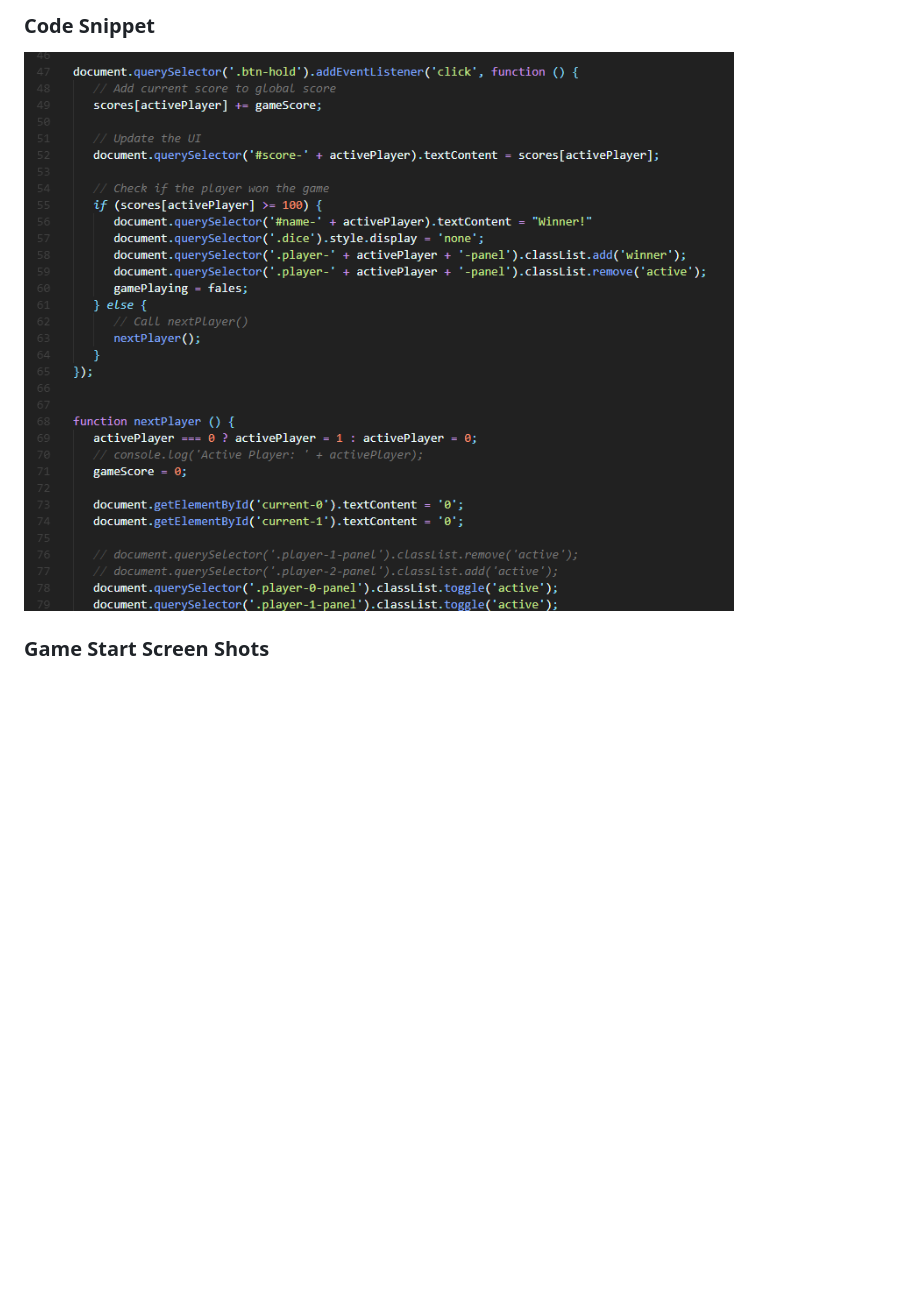
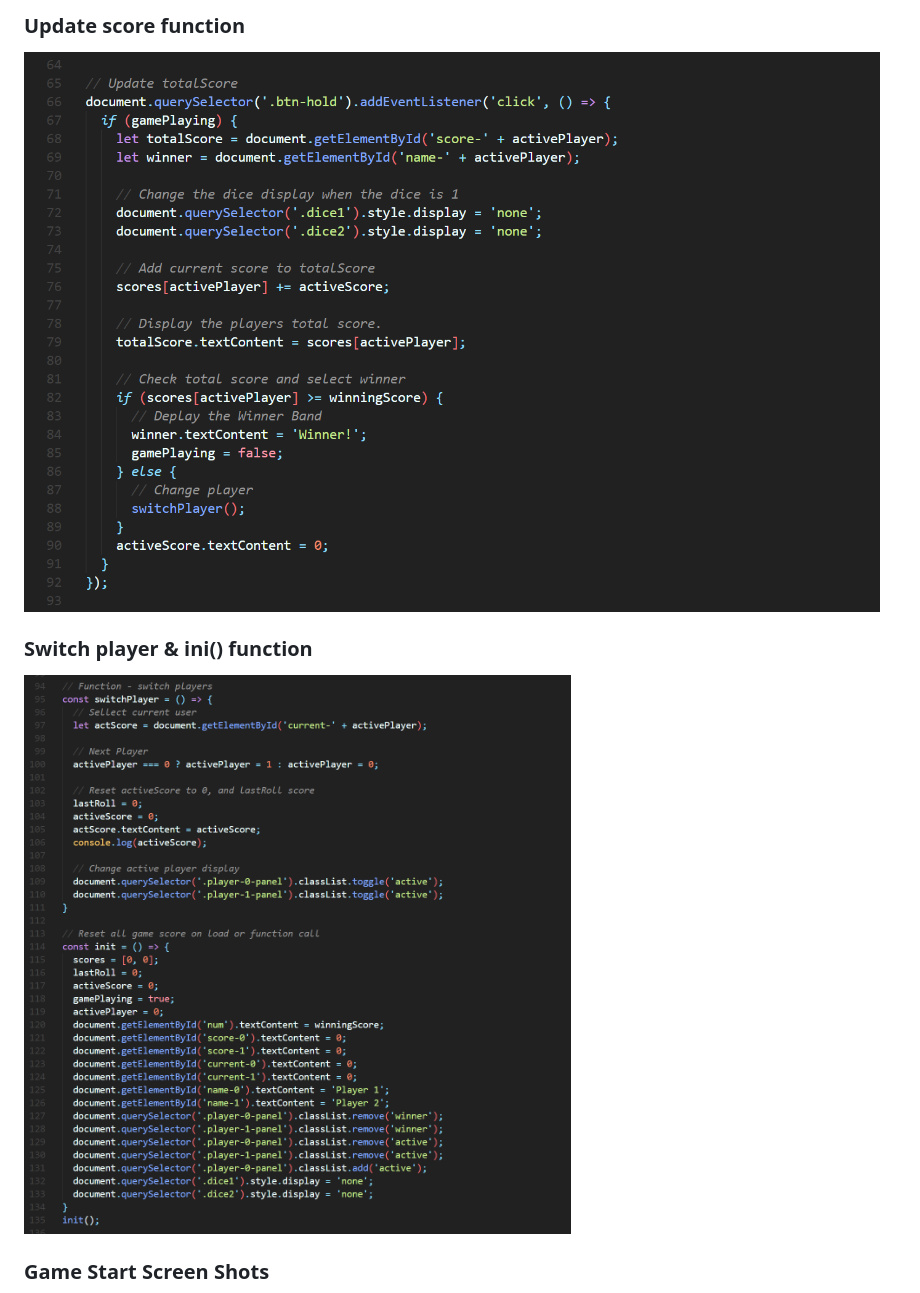
Before and after one commit to cnwebdev/diceChallenge, a Markdown page: README.md, the part around the change printed below. GitHub-like rendering; pictures changed too: assets/img/diceCode05.png (added), assets/img/diceCode06.png (added); blank space fills up the shorter version.

Commit message:
Add code snipets, screenshot and updated readme.md

```diff
--- a/README.md
+++ b/README.md
@@ -21,5 +22,8 @@ HTML, CSS, and Javascript
 
-### Code Snippet
-![Code block 1](assets/img/diceCode02.png)
+### Update score function
+![Update score function](assets/img/diceCode05.png)
+
+### Switch player & ini() function
+![Switch player function](assets/img/diceCode06.png)
 
 ### Game Start Screen Shots
```
Also changed, not shown: other parts of README.md (+6 -5 lines), assets/img/diceCode04.png (added), 3 other files.
